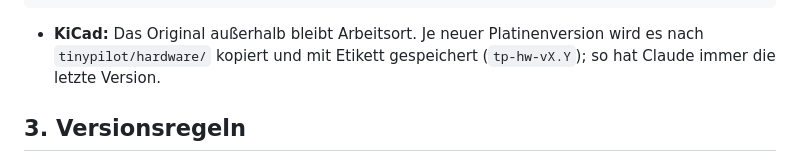
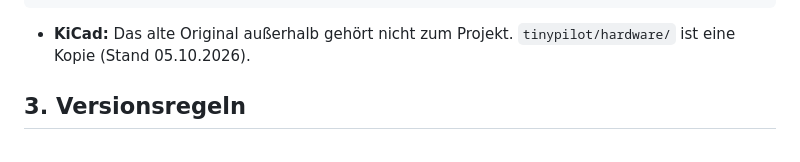
Before and after one commit to lutz-pestel/SuAnPilot, a Markdown page: UMBAU_PLAN_TEMPORAER.md, the part around the change. GitHub-like rendering.

````diff
--- a/UMBAU_PLAN_TEMPORAER.md
+++ b/UMBAU_PLAN_TEMPORAER.md
@@ -47,8 +47,7 @@ PyPilot-AI/
     Daten/                         Messdaten, Sicherungen, fertige Pakete – nicht in git (zu groß)
     Handbuecher/                   fremde Unterlagen (PDF, Fotos) – nicht in git
 ```
-- **KiCad:** Das Original außerhalb bleibt Arbeitsort. Je neuer Platinenversion wird es nach `tinypilot/hardware/`
-  kopiert und mit Etikett gespeichert (`tp-hw-vX.Y`); so hat Claude immer die letzte Version.
+- **KiCad:** Das alte Original außerhalb gehört nicht zum Projekt. `tinypilot/hardware/` ist eine Kopie (Stand 05.10.2026).
 
 ## 3. Versionsregeln
 - git überschreibt nie: Jeder gespeicherte Stand bleibt abrufbar.
````
Also changed, not shown: CLAUDE.md (+4 -3 lines).
